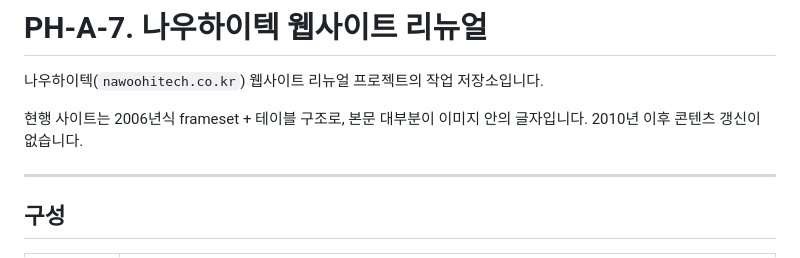
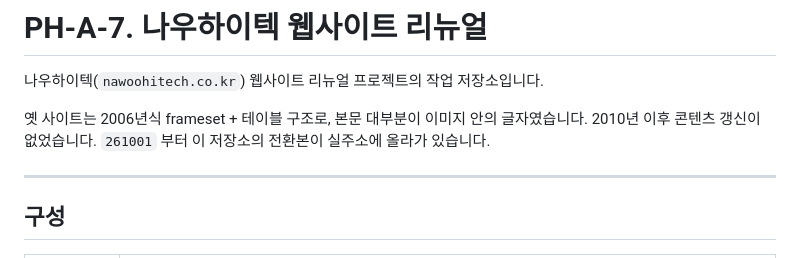
Before and after one commit to psw95master/PH-A-7, a Markdown page: README.md, the part around one of its changes. Rendered like a GitHub page.

```diff
--- a/README.md
+++ b/README.md
@@ -2,8 +2,8 @@
 
 나우하이텍(`nawoohitech.co.kr`) 웹사이트 리뉴얼 프로젝트의 작업 저장소입니다.
 
-현행 사이트는 2006년식 frameset + 테이블 구조로, 본문 대부분이 이미지 안의 글자입니다.
-2010년 이후 콘텐츠 갱신이 없습니다.
+옛 사이트는 2006년식 frameset + 테이블 구조로, 본문 대부분이 이미지 안의 글자였습니다.
+2010년 이후 콘텐츠 갱신이 없었습니다. `261001` 부터 이 저장소의 전환본이 실주소에 올라가 있습니다.
 
 ---
 
```
Also changed, not shown: other parts of README.md (+37 -7 lines).
